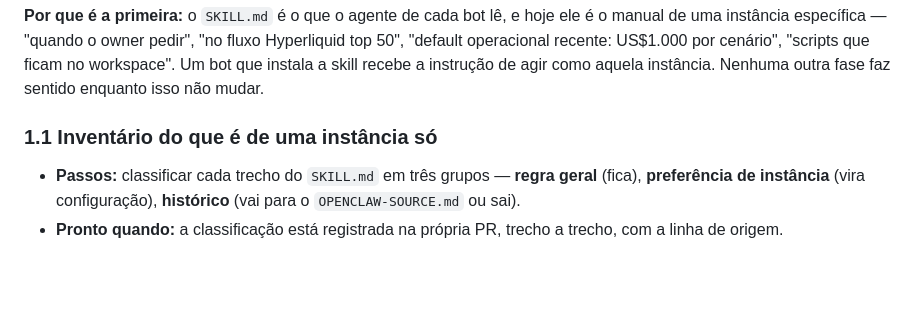
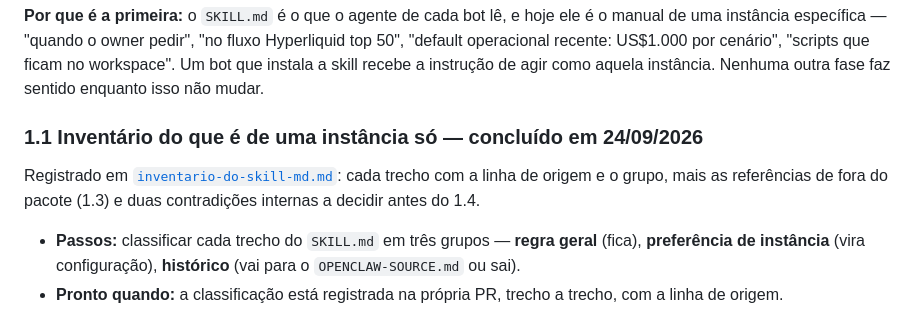
Before and after one commit to CodeLab-IntusHub/trade-automatizado-openclaw, a Markdown page: Docs/ROADMAP.md, the part around the change. Rendered like a GitHub page; blank space fills up the shorter version.

```diff
--- a/Docs/ROADMAP.md
+++ b/Docs/ROADMAP.md
@@ -86,7 +86,11 @@ Hyperliquid top 50", "default operacional recente: US$1.000 por cenário",
 de agir como aquela instância. Nenhuma outra fase faz sentido enquanto isso não
 mudar.
 
-### 1.1 Inventário do que é de uma instância só
+### 1.1 Inventário do que é de uma instância só — **concluído em 24/09/2026**
+
+Registrado em [`inventario-do-skill-md.md`](inventario-do-skill-md.md): cada
+trecho com a linha de origem e o grupo, mais as referências de fora do pacote
+(1.3) e duas contradições internas a decidir antes do 1.4.
 
 - **Passos:** classificar cada trecho do `SKILL.md` em três grupos — **regra
   geral** (fica), **preferência de instância** (vira configuração), **histórico**
```
Also changed, not shown: CHANGELOG.md (+2 -0 lines), Docs/inventario-do-skill-md.md (added, +95 -0 lines).
